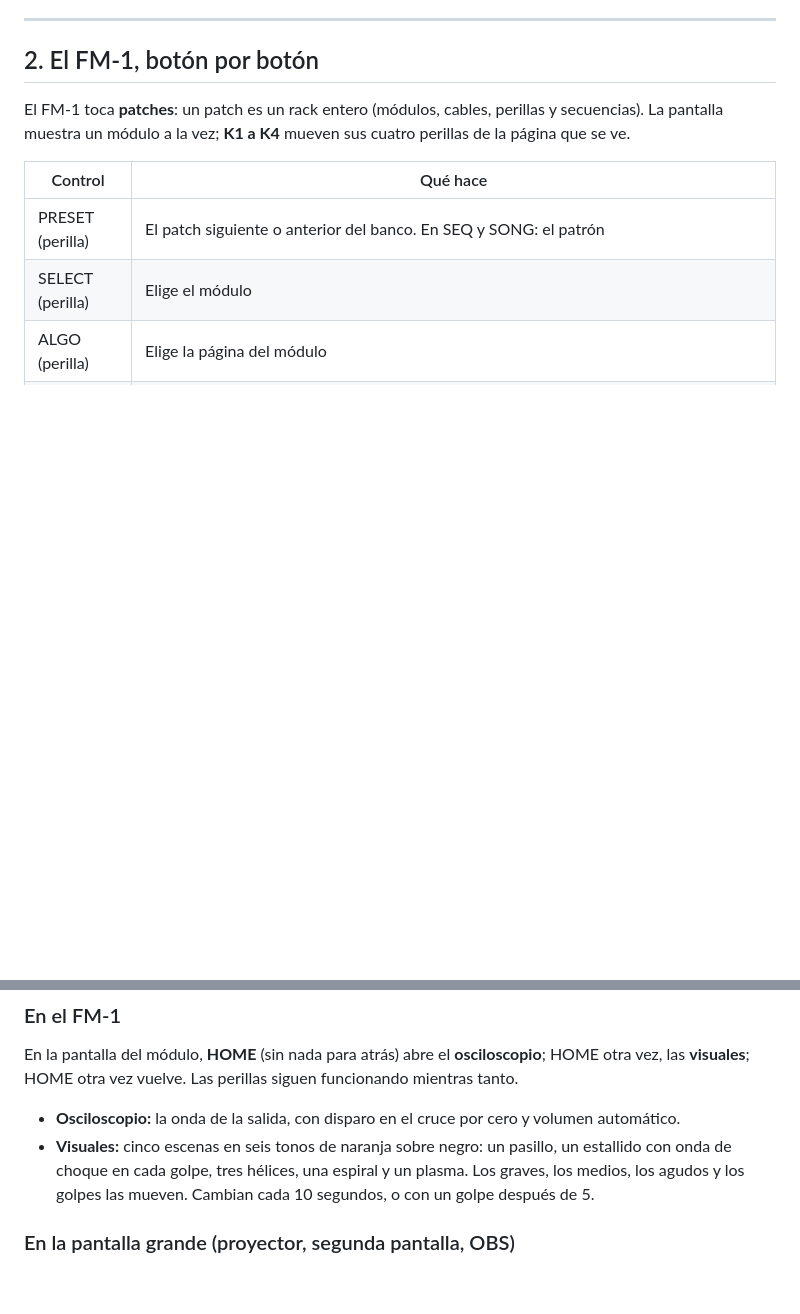
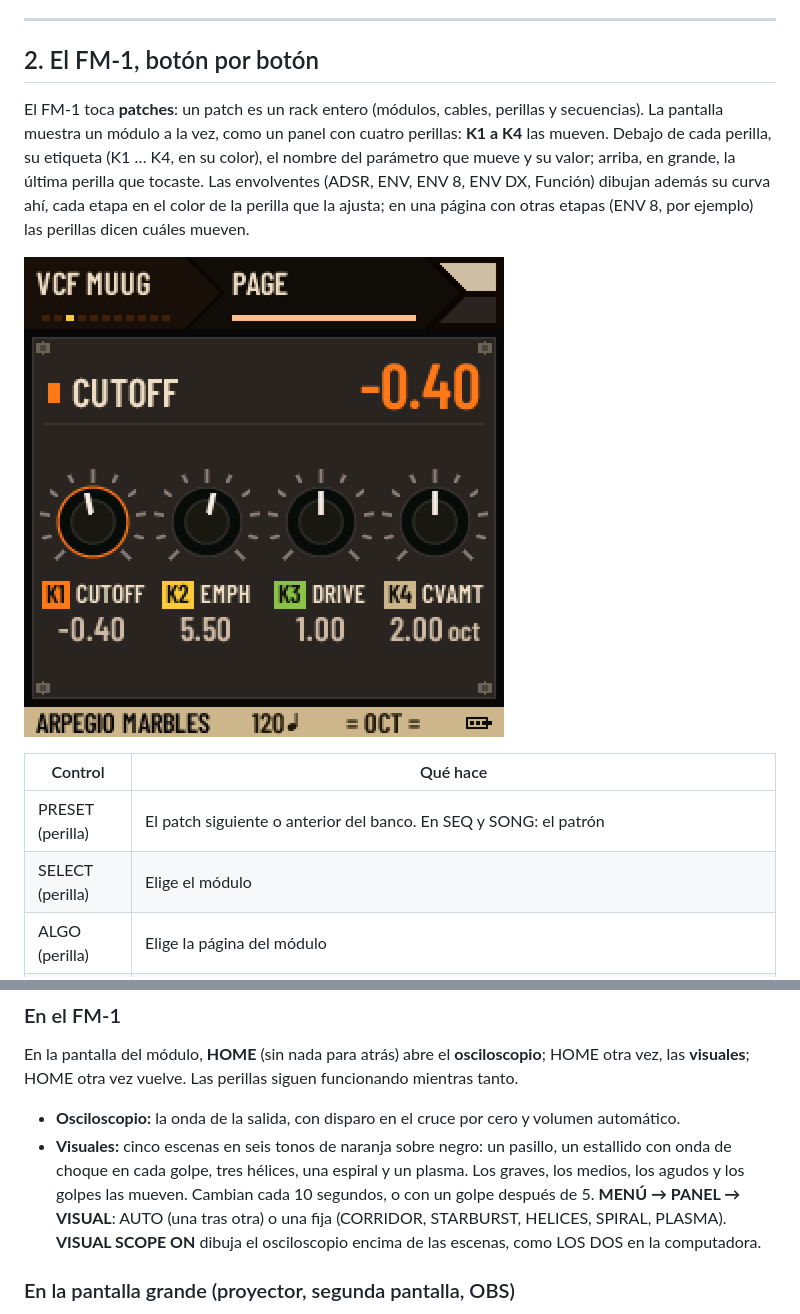
Before and after one commit to BlackKittenDevices/kitten-rack, a Markdown page: docs/MANUAL.es.md, 2 parts joined by grey strips. Drawn GitHub-style; pictures changed too: docs/img/device-page.png; blank space fills up the shorter version.

```diff
--- a/docs/MANUAL.es.md
+++ b/docs/MANUAL.es.md
@@ -56,7 +56,9 @@ Si la ventana no abre: `python instalar_kitten_rack.py` (modo texto; `--solo-inf
 
 ## 2. El FM-1, botón por botón
 
-El FM-1 toca **patches**: un patch es un rack entero (módulos, cables, perillas y secuencias). La pantalla muestra un módulo a la vez; **K1 a K4** mueven sus cuatro perillas de la página que se ve.
+El FM-1 toca **patches**: un patch es un rack entero (módulos, cables, perillas y secuencias). La pantalla muestra un módulo a la vez, como un panel con cuatro perillas: **K1 a K4** las mueven. Debajo de cada perilla, su etiqueta (K1 … K4, en su color), el nombre del parámetro que mueve y su valor; arriba, en grande, la última perilla que tocaste. Las envolventes (ADSR, ENV, ENV 8, ENV DX, Función) dibujan además su curva ahí, cada etapa en el color de la perilla que la ajusta; en una página con otras etapas (ENV 8, por ejemplo) las perillas dicen cuáles mueven.
+
+![La pantalla del módulo](img/device-page.png)
 
 | Control | Qué hace |
 | --- | --- |
@@ -207,7 +209,7 @@ Se guarda el patch entero: sonido, cables y secuencias. Los lugares 1 a 33 traen
 En la pantalla del módulo, **HOME** (sin nada para atrás) abre el **osciloscopio**; HOME otra vez, las **visuales**; HOME otra vez vuelve. Las perillas siguen funcionando mientras tanto.
 
 - **Osciloscopio:** la onda de la salida, con disparo en el cruce por cero y volumen automático.
-- **Visuales:** cinco escenas en seis tonos de naranja sobre negro: un pasillo, un estallido con onda de choque en cada golpe, tres hélices, una espiral y un plasma. Los graves, los medios, los agudos y los golpes las mueven. Cambian cada 10 segundos, o con un golpe después de 5.
+- **Visuales:** cinco escenas en seis tonos de naranja sobre negro: un pasillo, un estallido con onda de choque en cada golpe, tres hélices, una espiral y un plasma. Los graves, los medios, los agudos y los golpes las mueven. Cambian cada 10 segundos, o con un golpe después de 5. **MENÚ → PANEL → VISUAL**: AUTO (una tras otra) o una fija (CORRIDOR, STARBURST, HELICES, SPIRAL, PLASMA). **VISUAL SCOPE ON** dibuja el osciloscopio encima de las escenas, como LOS DOS en la computadora.
 
 ### En la pantalla grande (proyector, segunda pantalla, OBS)
 
```
Also changed, not shown: CHANGELOG.md (+5 -0 lines), docs/MANUAL.md (+4 -2 lines), docs/img/envelope.png, docs/img/menu-rec.png, docs/img/seq-song.png, 6 other files.
